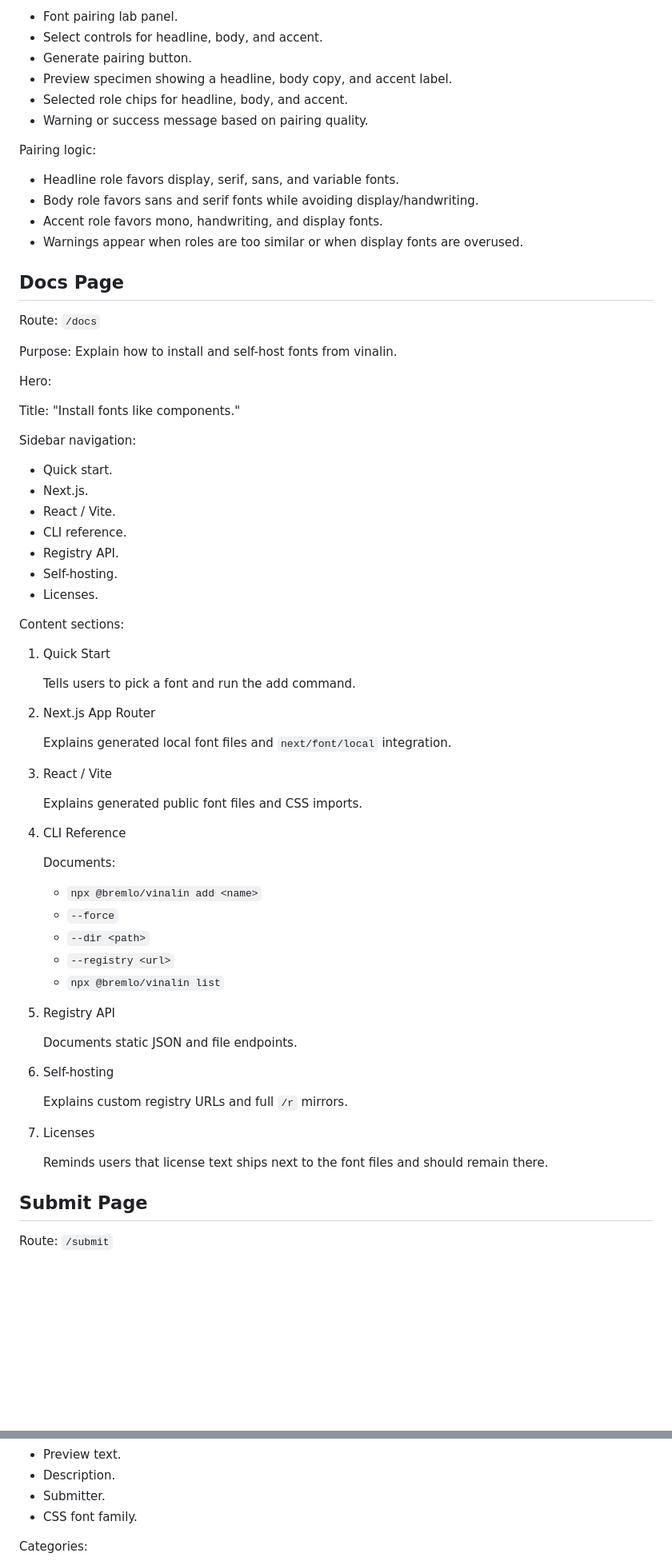
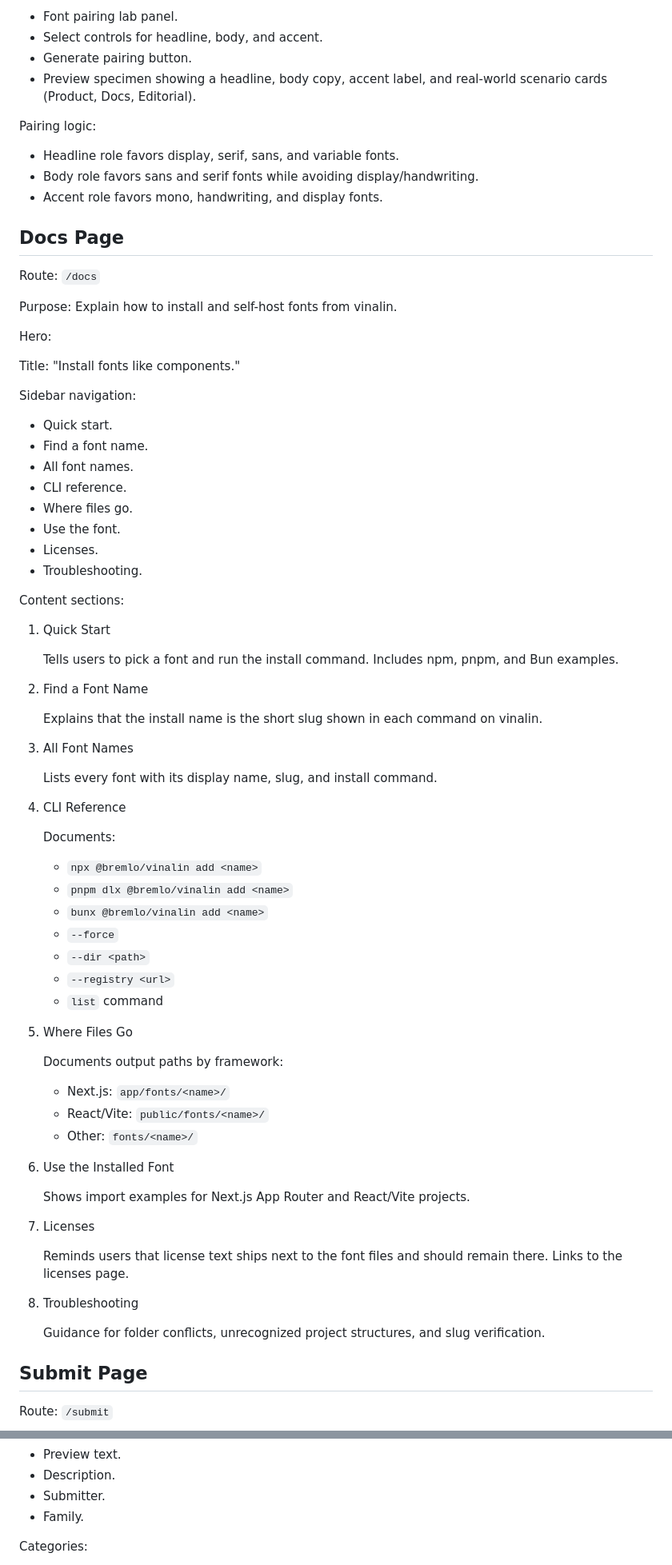
Before and after one commit to thisisbremlo/vinalin, a Markdown page: content.md, 2 parts joined by grey strips. Shown at 80% size. Rendered like a GitHub page; blank space fills up the shorter version.

```diff
--- a/content.md
+++ b/content.md
@@ -261,16 +282,13 @@ Main content:
 - Font pairing lab panel.
 - Select controls for headline, body, and accent.
 - Generate pairing button.
-- Preview specimen showing a headline, body copy, and accent label.
-- Selected role chips for headline, body, and accent.
-- Warning or success message based on pairing quality.
+- Preview specimen showing a headline, body copy, accent label, and real-world scenario cards (Product, Docs, Editorial).
 
 Pairing logic:
 
 - Headline role favors display, serif, sans, and variable fonts.
 - Body role favors sans and serif fonts while avoiding display/handwriting.
 - Accent role favors mono, handwriting, and display fonts.
-- Warnings appear when roles are too similar or when display fonts are overused.
 
 ## Docs Page
 
@@ -285,48 +303,59 @@ Title: "Install fonts like components."
 Sidebar navigation:
 
 - Quick start.
-- Next.js.
-- React / Vite.
+- Find a font name.
+- All font names.
 - CLI reference.
-- Registry API.
-- Self-hosting.
+- Where files go.
+- Use the font.
 - Licenses.
+- Troubleshooting.
 
 Content sections:
 
 1. Quick Start
 
-   Tells users to pick a font and run the add command.
+   Tells users to pick a font and run the install command. Includes npm, pnpm, and Bun examples.
 
-2. Next.js App Router
+2. Find a Font Name
 
-   Explains generated local font files and `next/font/local` integration.
+   Explains that the install name is the short slug shown in each command on vinalin.
 
-3. React / Vite
+3. All Font Names
 
-   Explains generated public font files and CSS imports.
+   Lists every font with its display name, slug, and install command.
 
 4. CLI Reference
 
    Documents:
 
    - `npx @bremlo/vinalin add <name>`
+   - `pnpm dlx @bremlo/vinalin add <name>`
+   - `bunx @bremlo/vinalin add <name>`
    - `--force`
    - `--dir <path>`
    - `--registry <url>`
-   - `npx @bremlo/vinalin list`
+   - `list` command
 
-5. Registry API
+5. Where Files Go
 
-   Documents static JSON and file endpoints.
+   Documents output paths by framework:
 
-6. Self-hosting
+   - Next.js: `app/fonts/<name>/`
+   - React/Vite: `public/fonts/<name>/`
+   - Other: `fonts/<name>/`
 
-   Explains custom registry URLs and full `/r` mirrors.
+6. Use the Installed Font
+
+   Shows import examples for Next.js App Router and React/Vite projects.
 
 7. Licenses
 
-   Reminds users that license text ships next to the font files and should remain there.
+   Reminds users that license text ships next to the font files and should remain there. Links to the licenses page.
+
+8. Troubleshooting
+
+   Guidance for folder conflicts, unrecognized project structures, and slug verification.
 
 ## Submit Page
 
@@ -477,7 +511,7 @@ Font data fields:
 - Preview text.
 - Description.
 - Submitter.
-- CSS font family.
+- Family.
 
 Categories:
 
```
Also changed, not shown: other parts of content.md (+108 -83 lines).
